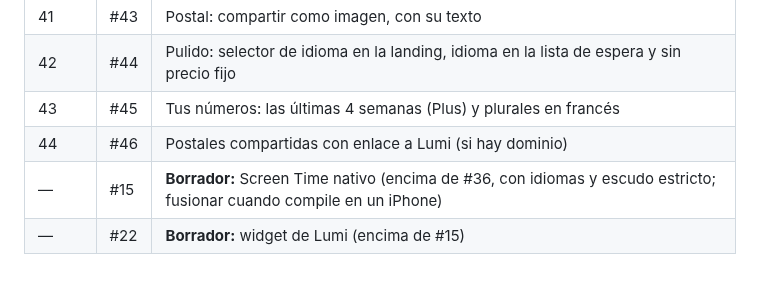
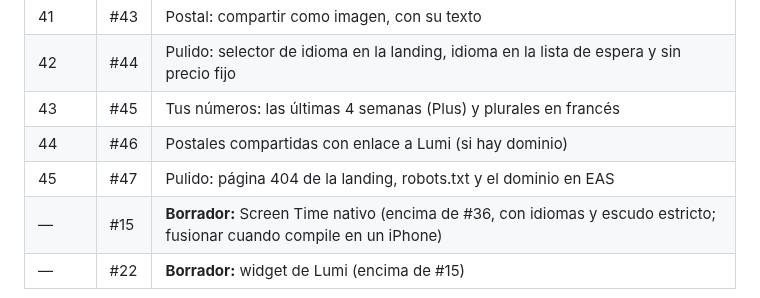
Before and after one commit to MniSantiago/Lumi, a Markdown page: PROCESO.md, the part around the change. GitHub-like rendering.

Commit message:
PROCESO.md: PR 47
Co-Authored-By: Claude Opus 5.5 <noreply@anthropic.com>
Claude-Session: https://claude.ai/code/session_011sBrLBaobHT4p4Jo64PZQL

```diff
--- a/PROCESO.md
+++ b/PROCESO.md
@@ -148,6 +148,7 @@ Están apilados: cada uno va encima del anterior. Al fusionar uno, GitHub cambia
 | 42 | #44 | Pulido: selector de idioma en la landing, idioma en la lista de espera y sin precio fijo |
 | 43 | #45 | Tus números: las últimas 4 semanas (Plus) y plurales en francés |
 | 44 | #46 | Postales compartidas con enlace a Lumi (si hay dominio) |
+| 45 | #47 | Pulido: página 404 de la landing, robots.txt y el dominio en EAS |
 | — | #15 | **Borrador:** Screen Time nativo (encima de #36, con idiomas y escudo estricto; fusionar cuando compile en un iPhone) |
 | — | #22 | **Borrador:** widget de Lumi (encima de #15) |
 
```
